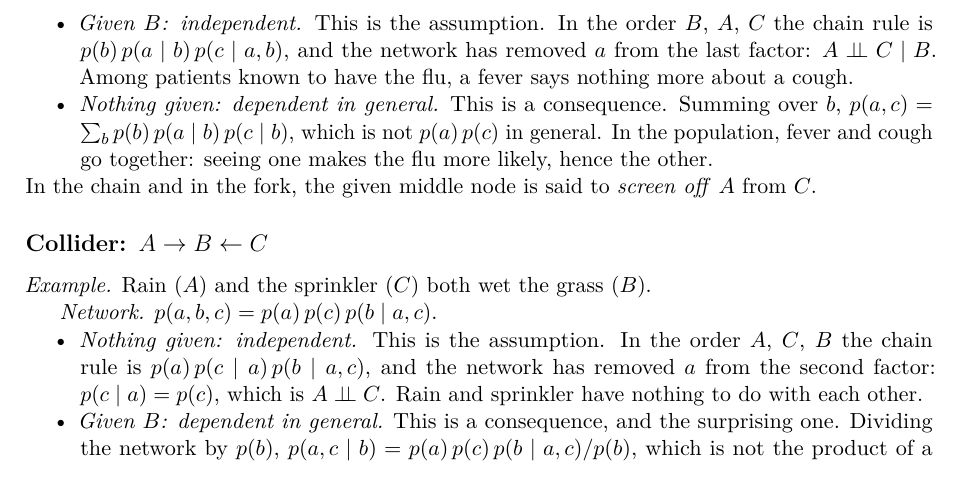
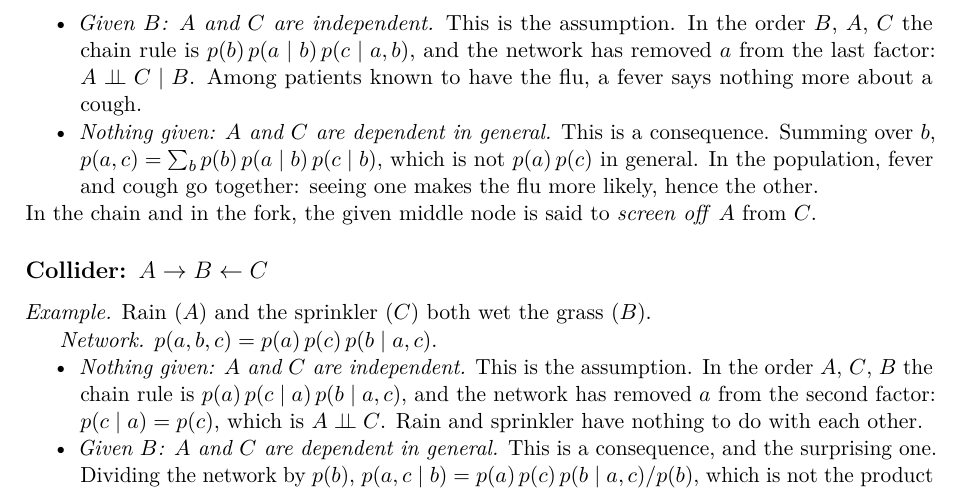
Before and after one commit to CL-BZH/Bayesian_Filters, a LaTeX thesis (book/main.tex, which reads book/chapters/C-bayesnet.tex): part of page 94 of 100, cut so that both start at the same text. Compiled offline with pdfLaTeX.

Commit message:
Book: complete statements in the three small networks

```diff
--- a/book/chapters/C-bayesnet.tex
+++ b/book/chapters/C-bayesnet.tex
@@ -316,12 +316,12 @@ cough ($C$).
 
 \emph{Network.} $p(a,b,c)=p(b)\,p(a\mid b)\,p(c\mid b)$.
 \begin{itemize}[nosep]
-  \item \emph{Given $B$: independent.} This is the assumption. In the
+  \item \emph{Given $B$: $A$ and $C$ are independent.} This is the assumption. In the
     order $B$, $A$, $C$ the chain rule is
     $p(b)\,p(a\mid b)\,p(c\mid a,b)$, and the network has removed $a$ from
     the last factor: $A\indep C\mid B$. Among patients known to have the
     flu, a fever says nothing more about a cough.
-  \item \emph{Nothing given: dependent in general.} This is a consequence.
+  \item \emph{Nothing given: $A$ and $C$ are dependent in general.} This is a consequence.
     Summing over $b$, $p(a,c)=\sum_bp(b)\,p(a\mid b)\,p(c\mid b)$, which
     is not $p(a)\,p(c)$ in general. In the population, fever and cough go
     together: seeing one makes the flu more likely, hence the other.
@@ -336,12 +336,12 @@ In the chain and in the fork, the given middle node is said to
 
 \emph{Network.} $p(a,b,c)=p(a)\,p(c)\,p(b\mid a,c)$.
 \begin{itemize}[nosep]
-  \item \emph{Nothing given: independent.} This is the assumption. In the
+  \item \emph{Nothing given: $A$ and $C$ are independent.} This is the assumption. In the
     order $A$, $C$, $B$ the chain rule is
     $p(a)\,p(c\mid a)\,p(b\mid a,c)$, and the network has removed $a$ from
     the second factor: $p(c\mid a)=p(c)$, which is $A\indep C$. Rain and
     sprinkler have nothing to do with each other.
-  \item \emph{Given $B$: dependent in general.} This is a consequence, and
+  \item \emph{Given $B$: $A$ and $C$ are dependent in general.} This is a consequence, and
     the surprising one. Dividing the network by $p(b)$,
     $p(a,c\mid b)=p(a)\,p(c)\,p(b\mid a,c)/p(b)$, which is not the product
     of a function of $a$ and a function of $c$: the factor
```
Also changed, not shown: book/chapters/C-bayesnet.tex (4 more changed lines), 1 other file.
